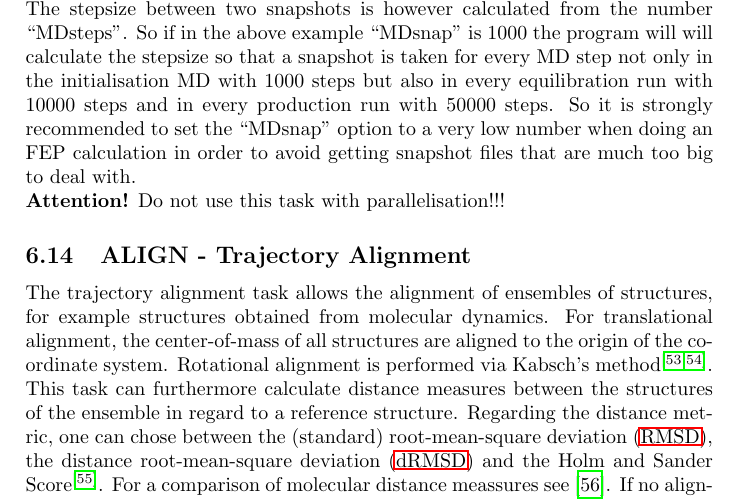
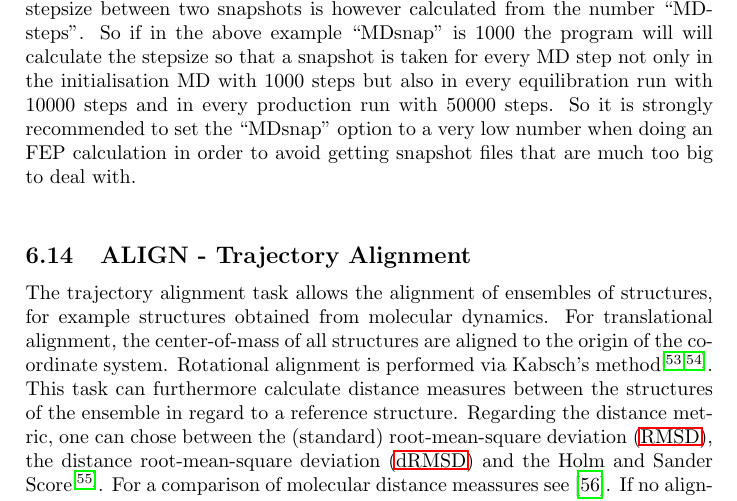
Before and after one commit to AKEngels/CAST, a LaTeX document (manual/castmanual.tex): part of page 30 of 45, cut so that both start at the same text. Compiled offline with pdfLaTeX.

Commit message:
update manual

```diff
--- a/manual/castmanual.tex
+++ b/manual/castmanual.tex
@@ -812,7 +812,6 @@ U_{vdw}(ab) = \lambda_{vdw} \cdot \epsilon_{AB} \left[ \frac{R_{ab,0}^{12}}{\lef
 
 \textbf{Attention!} The fact that during an FEP run several MD simulations with possibly different settings are done can cause some problems you should be aware of: \\
 For example if your ``MDsteps'' is 1000, ``FEPequil'' is 10000 and ``FEPsteps'' is 50000 you will have MD runs with 1000 (for the initialisation at the very beginning), 10000 (for the equilibration of every FEP window) and 50000 steps. The stepsize between two snapshots is however calculated from the number ``MDsteps''. So if in the above example ``MDsnap'' is 1000 the program will will calculate the stepsize so that a snapshot is taken for every MD step not only in the initialisation MD with 1000 steps but also in every equilibration run with 10000 steps and in every production run with 50000 steps. So it is strongly recommended to set the ``MDsnap'' option to a very low number when doing an FEP calculation in order to avoid getting snapshot files that are much too big to deal with. \\
-\textbf{Attention!} Do not use this task with parallelisation!!!
 
 
 
```
